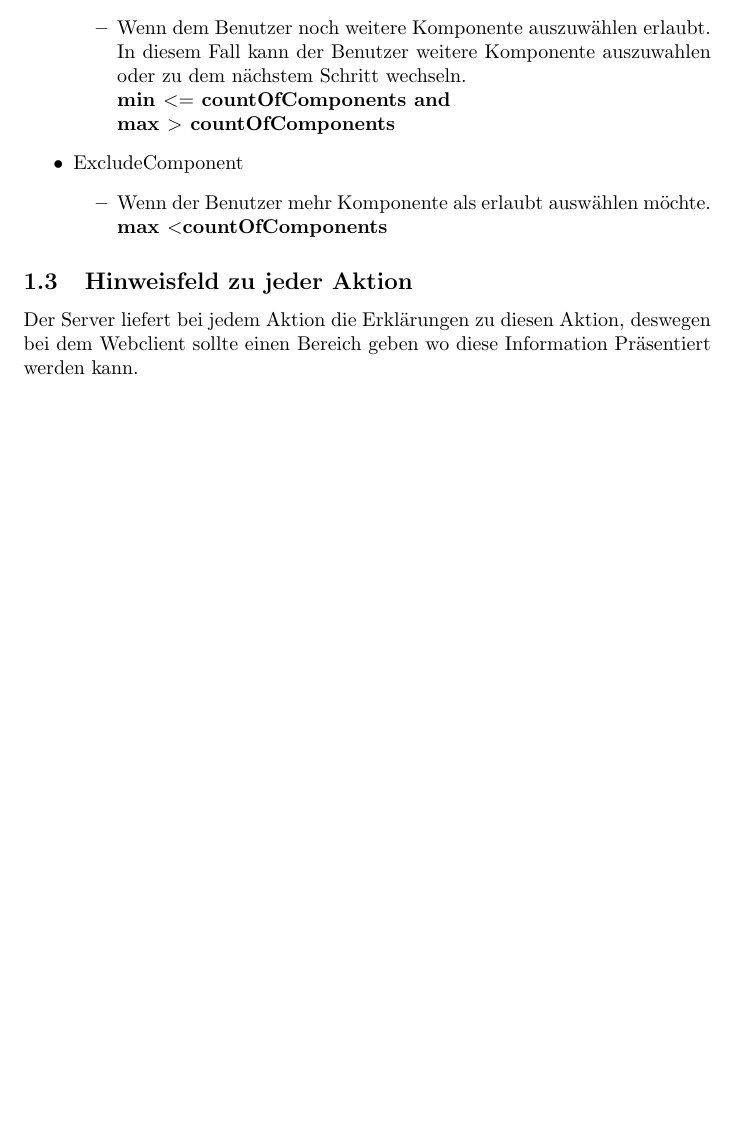
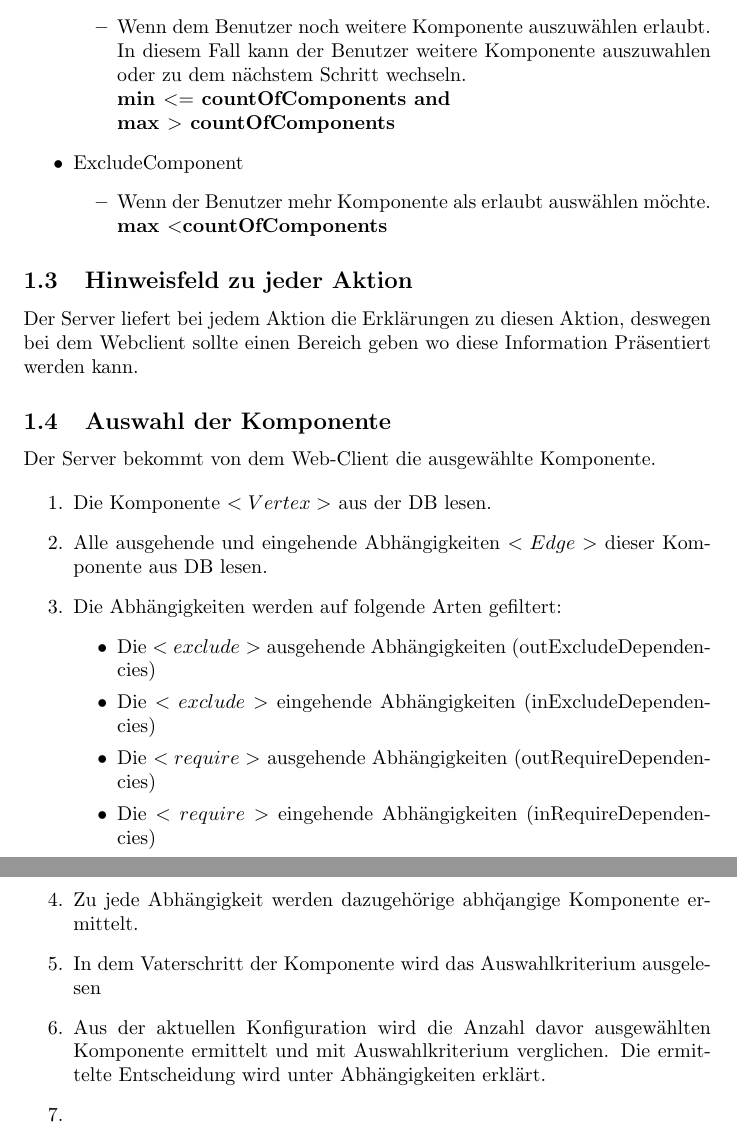
Before and after one commit to gennadij/configurator, a LaTeX document (docu/logic_description/logic_description.tex): part of page 4 of 4 before the commit and two parts of pages 4 and 5 of 5 after it, the two joined at a grey line, cut so that both start at the same text, the shorter picture padded with empty space. Compiled offline with pdfLaTeX.

Commit message:
Impl exclude Component

```diff
--- a/docu/logic_description/logic_description.tex
+++ b/docu/logic_description/logic_description.tex
@@ -142,4 +149,34 @@ Der Server liefert bei jedem Aktion die Erklärungen zu diesen Aktion, deswegen
 bei dem Webclient sollte einen Bereich geben wo diese Information Präsentiert
 werden kann.
 
+\subsection{Auswahl der Komponente}
+
+Der Server bekommt von dem Web-Client die ausgew\"ahlte Komponente.
+
+\begin{enumerate}
+    \item Die Komponente $<Vertex>$ aus der DB lesen.
+    \item Alle ausgehende und eingehende Abh\"angigkeiten $<Edge>$ dieser
+    Komponente aus DB lesen.
+    \item Die Abh\"angigkeiten werden auf folgende Arten gefiltert:
+    \begin{itemize}
+        \item Die $<exclude>$ ausgehende Abh\"angigkeiten
+        (outExcludeDependencies)
+        \item Die $<exclude>$ eingehende Abh\"angigkeiten
+        (inExcludeDependencies)
+        \item Die $<require>$ ausgehende Abh\"angigkeiten
+        (outRequireDependencies)
+        \item Die $<require>$ eingehende Abh\"angigkeiten
+        (inRequireDependencies)
+    \end{itemize}
+    \item Zu jede Abh\"angigkeit werden dazugeh\"orige abh\"qangige Komponente
+    ermittelt.
+    \item In dem Vaterschritt der Komponente wird das Auswahlkriterium
+    ausgelesen
+    \item Aus der aktuellen Konfiguration wird die Anzahl davor ausgew\"ahlten
+    Komponente ermittelt und mit Auswahlkriterium verglichen. Die ermittelte
+    Entscheidung wird unter Abh\"angigkeiten erkl\"art.
+    \item
+\end{enumerate}
+
+
 \end{document}
```
Also changed, not shown: docu/v001/changeLog_v0.0.1.tex (+8 -0 lines), docu/logic_description/logic_description.pdf, docu/logic_description/logic_description.tex (7 more changed lines), 5 other files.
